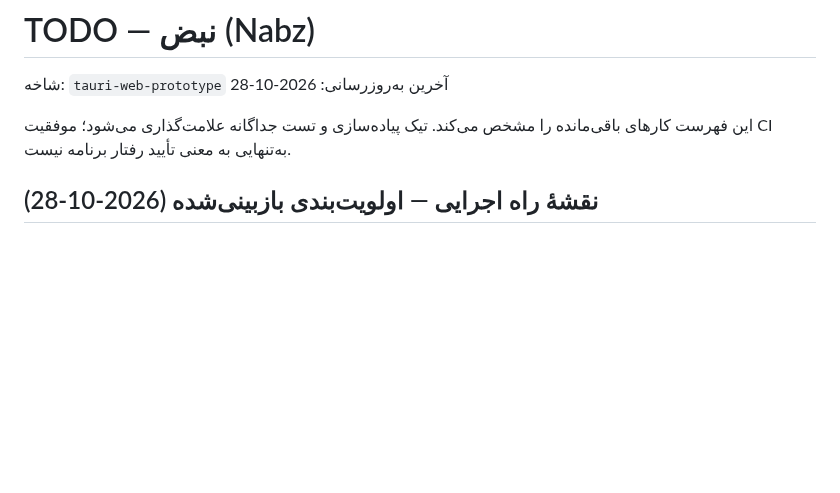
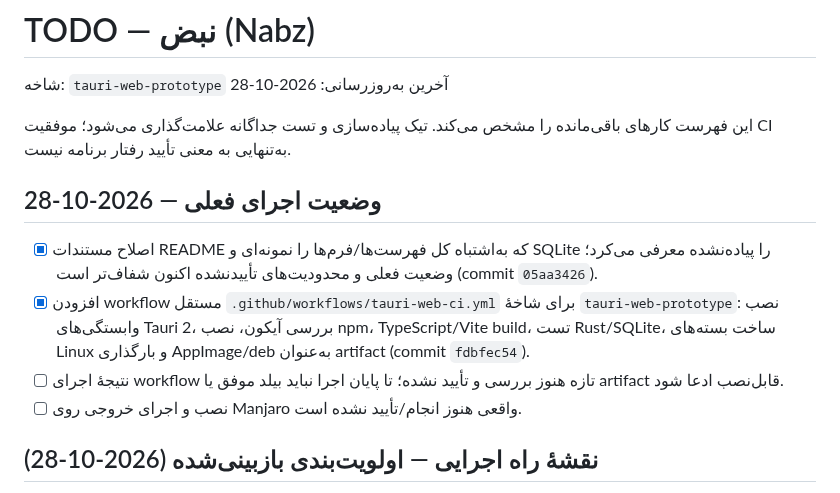
Before and after one commit to herotux/Nabz, a Markdown page: tauri-web/TODO.md, the part around the change. Rendered like a GitHub page; blank space fills up the shorter version.

Commit message:
docs: record Tauri CI stabilization work

```diff
--- a/tauri-web/TODO.md
+++ b/tauri-web/TODO.md
@@ -3,6 +3,13 @@
 آخرین به‌روزرسانی: 2026-10-28
 
 این فهرست کارهای باقی‌مانده را مشخص می‌کند. تیک پیاده‌سازی و تست جداگانه علامت‌گذاری می‌شود؛ موفقیت CI به‌تنهایی به معنی تأیید رفتار برنامه نیست.
+
+## وضعیت اجرای فعلی — 2026-10-28
+
+- [x] اصلاح مستندات README که به‌اشتباه کل فهرست‌ها/فرم‌ها را نمونه‌ای و SQLite را پیاده‌نشده معرفی می‌کرد؛ وضعیت فعلی و محدودیت‌های تأییدنشده اکنون شفاف‌تر است (commit `05aa3426`).
+- [x] افزودن workflow مستقل `.github/workflows/tauri-web-ci.yml` برای شاخهٔ `tauri-web-prototype`: نصب وابستگی‌های Tauri 2، بررسی آیکون، نصب npm، TypeScript/Vite build، تست Rust/SQLite، ساخت بسته‌های Linux و بارگذاری AppImage/deb به‌عنوان artifact (commit `fdbfec54`).
+- [ ] نتیجهٔ اجرای workflow تازه هنوز بررسی و تأیید نشده؛ تا پایان اجرا نباید بیلد موفق یا artifact قابل‌نصب ادعا شود.
+- [ ] نصب و اجرای خروجی روی Manjaro واقعی هنوز انجام/تأیید نشده است.
 
 ## نقشهٔ راه اجرایی — اولویت‌بندی بازبینی‌شده (2026-10-28)
 
```
